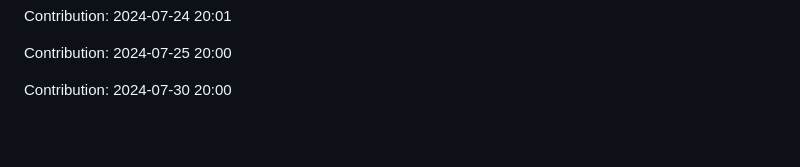
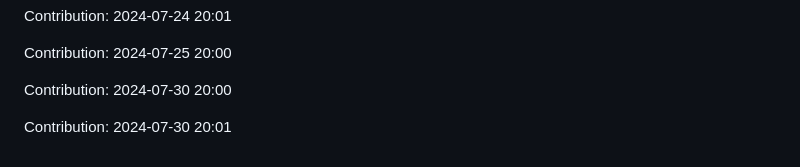
Before and after one commit to anand16-info/mystictouch, a Markdown page: README.md, the part around the change. Rendered like a GitHub page; blank space fills up the shorter version.

Commit message:
"Contribution: 2024-07-30 20:01"

```diff
--- a/README.md
+++ b/README.md
@@ -301,3 +301,5 @@ Contribution: 2024-07-24 20:01
 Contribution: 2024-07-25 20:00
 
 Contribution: 2024-07-30 20:00
+
+Contribution: 2024-07-30 20:01
```
